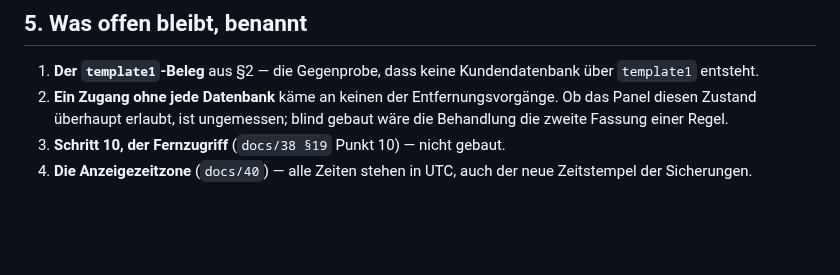
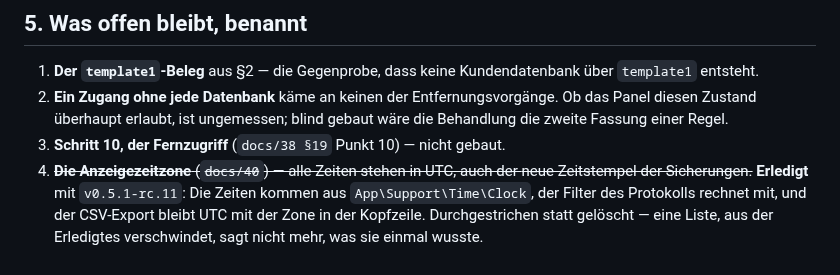
Before and after one commit to philf90/Server-Control-Panel, a Markdown page: docs/42-abnahme-p5b.md, the part around the change. GitHub-like rendering; blank space fills up the shorter version.

```diff
--- a/docs/42-abnahme-p5b.md
+++ b/docs/42-abnahme-p5b.md
@@ -180,5 +180,9 @@ Und der Test zur Dumpablage las zuerst einen festen Ausschnitt von 2000 Zeichen
    Ob das Panel diesen Zustand überhaupt erlaubt, ist ungemessen; blind gebaut
    wäre die Behandlung die zweite Fassung einer Regel.
 3. **Schritt 10, der Fernzugriff** (`docs/38 §19` Punkt 10) — nicht gebaut.
-4. **Die Anzeigezeitzone** (`docs/40`) — alle Zeiten stehen in UTC, auch der
-   neue Zeitstempel der Sicherungen.
+4. ~~**Die Anzeigezeitzone** (`docs/40`) — alle Zeiten stehen in UTC, auch der
+   neue Zeitstempel der Sicherungen.~~ **Erledigt** mit `v0.5.1-rc.11`: Die
+   Zeiten kommen aus `App\Support\Time\Clock`, der Filter des Protokolls
+   rechnet mit, und der CSV-Export bleibt UTC mit der Zone in der Kopfzeile.
+   Durchgestrichen statt gelöscht — eine Liste, aus der Erledigtes verschwindet,
+   sagt nicht mehr, was sie einmal wusste.
```
Also changed, not shown: CLAUDE.md (+15 -4 lines), docs/40-anzeigezeitzone.md (+10 -3 lines).
